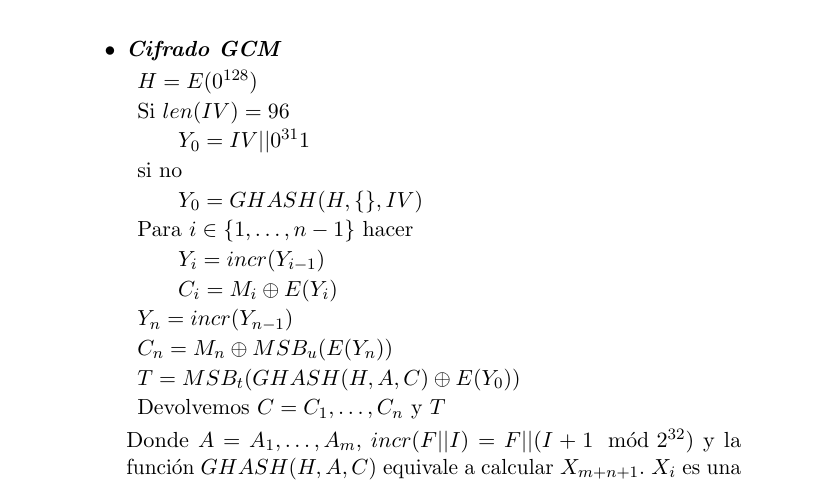
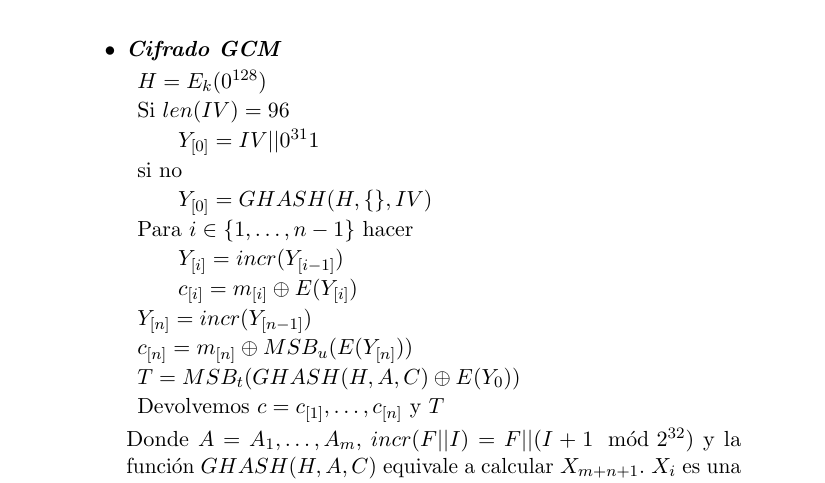
Before and after one commit to luistf24/TFG, a LaTeX thesis (proyecto.tex, which reads capitulos/02_Criptografia.tex): part of page 17 of 81, cut so that both start at the same text. The pictures show the PDF file proyecto.pdf that the author committed with the source.

Commit message:
Corrijo error en notación

```diff
--- a/capitulos/02_Criptografia.tex
+++ b/capitulos/02_Criptografia.tex
@@ -227,10 +227,10 @@ Los distintos modos usados en los cifrados de bloque son:\\
 	\begin{itemize}
 		\item \textbf{\emph{Cifrado GCM}}
 		\begin{description}
-			\item $H=E(0^{128})$
+			\item $H=E_k(0^{128})$
 			\item Si $len(IV)=96$
 			\begin{description}
-				\item $Y_0=IV||0^{31}1$
+				\item $Y_{[0]}=IV||0^{31}1$
 			\end{description}
 			\item si no
 			\begin{description}
@@ -245,6 +244,7 @@ Los distintos modos usados en los cifrados de bloque son:\\
-			\item $C_n=M_n\oplus MSB_u(E(Y_n))$
+			\item $Y_{[n]}=incr(Y_{[n-1]})$
+			\item $c_{[n]}=m_{[n]}\oplus MSB_u(E(Y_{[n]}))$
 			\item $T=MSB_t(GHASH(H,A,C)\oplus E(Y_0))$
-			\item Devolvemos $C=C_1,\dots, C_n$ y $T$
+			\item Devolvemos $c=c_{[1]},\dots, c_{[n]}$ y $T$
 		\end{description}
 		Donde $A=A_1,\dots,A_m$, $incr(F||I)= F||(I+1\mod 2^{32})$ y la función $GHASH(H,A,C)$ equivale a calcular $X_{m+n+1}$. $X_i$ es una variable que se calcula como
 
@@ -263,10 +263,10 @@ Los distintos modos usados en los cifrados de bloque son:\\
 
 		\item \textbf{\emph{Descifrado GCM}}
 		\begin{description}
-			\item $H=E(0^{128})$
+			\item $H=E_k(0^{128})$
 			\item Si $len(IV)=96$
 			\begin{description}
-				\item $Y_0=IV||0^{31}1$
+				\item $Y_{[0]}=IV||0^{31}1$
 			\end{description}
 			\item si no
 			\begin{description}
```
Also changed, not shown: proyecto.pdf, capitulos/02_Criptografia.tex (19 more changed lines).
